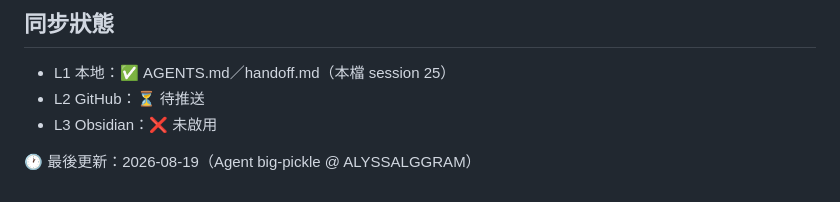
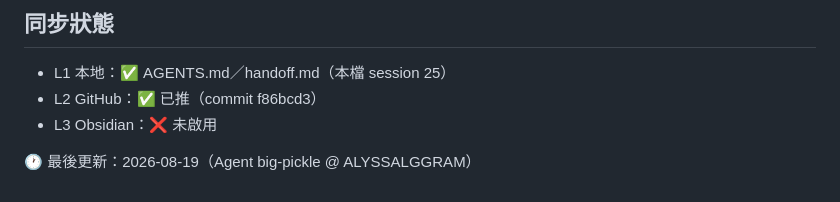
Before and after one commit to dream23-byte/taiwan-historical-sources, a Markdown page: handoff.md, the part around the change. Drawn GitHub-style.

Commit message:
docs: handoff.md 回填 Git push 狀態（session 25 已推送 f86bcd3）

```diff
--- a/handoff.md
+++ b/handoff.md
@@ -35,7 +35,7 @@
 
 ## 同步狀態
 - L1 本地：✅ AGENTS.md／handoff.md（本檔 session 25）
-- L2 GitHub：⏳ 待推送
+- L2 GitHub：✅ 已推（commit f86bcd3）
 - L3 Obsidian：❌ 未啟用
 
 🕐 最後更新：2026-08-19（Agent big-pickle @ ALYSSALGGRAM）
```
